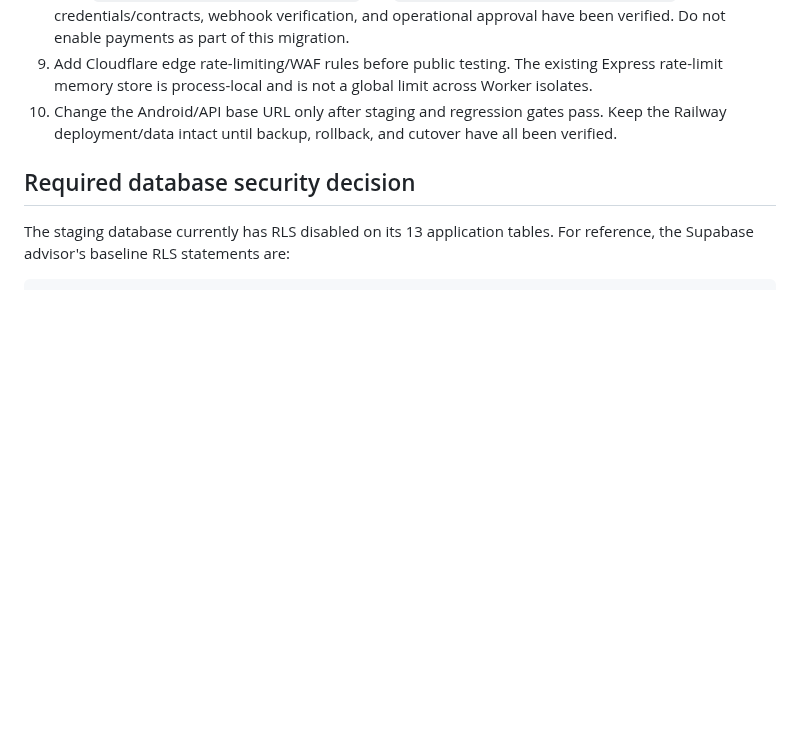
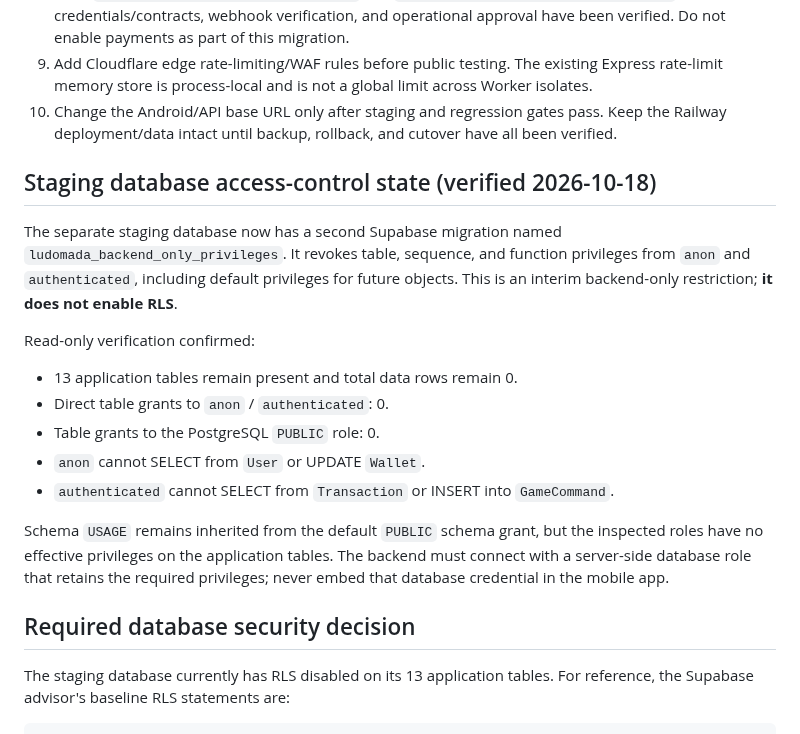
Before and after one commit to pascalnanousympathie-alt/LudoMada, a Markdown page: docs/CLOUDFLARE-WORKERS-MIGRATION.md, the part around the change. GitHub-like rendering; blank space fills up the shorter version.

Commit message:
docs(cloudflare): record verified staging table privilege lockdown

```diff
--- a/docs/CLOUDFLARE-WORKERS-MIGRATION.md
+++ b/docs/CLOUDFLARE-WORKERS-MIGRATION.md
@@ -88,6 +88,27 @@ database or run migrations against the old volume blindly.
    Keep the Railway deployment/data intact until backup, rollback, and cutover
    have all been verified.
 
+## Staging database access-control state (verified 2026-10-18)
+
+The separate staging database now has a second Supabase migration named
+`ludomada_backend_only_privileges`. It revokes table, sequence, and function
+privileges from `anon` and `authenticated`, including default privileges for
+future objects. This is an interim backend-only restriction; **it does not
+enable RLS**.
+
+Read-only verification confirmed:
+- 13 application tables remain present and total data rows remain 0.
+- Direct table grants to `anon` / `authenticated`: 0.
+- Table grants to the PostgreSQL `PUBLIC` role: 0.
+- `anon` cannot SELECT from `User` or UPDATE `Wallet`.
+- `authenticated` cannot SELECT from `Transaction` or INSERT into
+  `GameCommand`.
+
+Schema `USAGE` remains inherited from the default `PUBLIC` schema grant, but
+the inspected roles have no effective privileges on the application tables.
+The backend must connect with a server-side database role that retains the
+required privileges; never embed that database credential in the mobile app.
+
 ## Required database security decision
 
 The staging database currently has RLS disabled on its 13 application tables.
```
